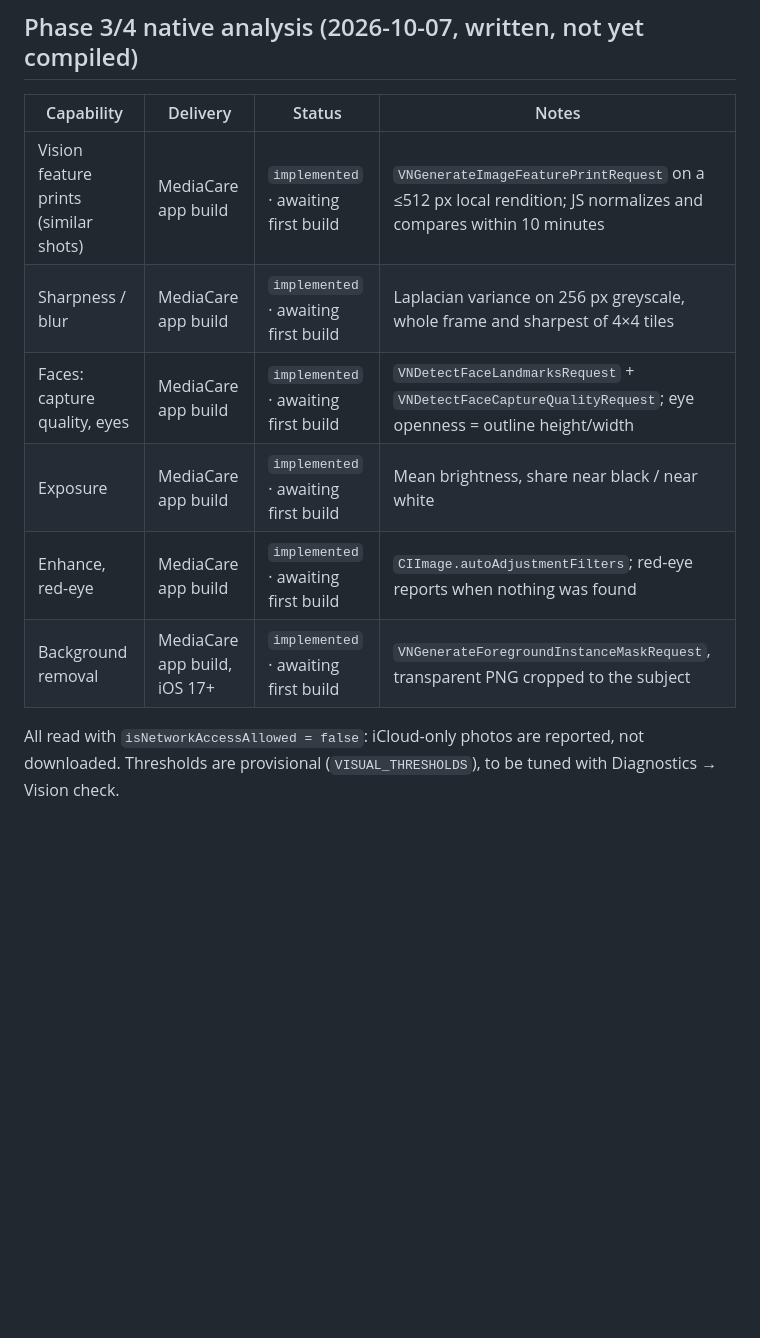
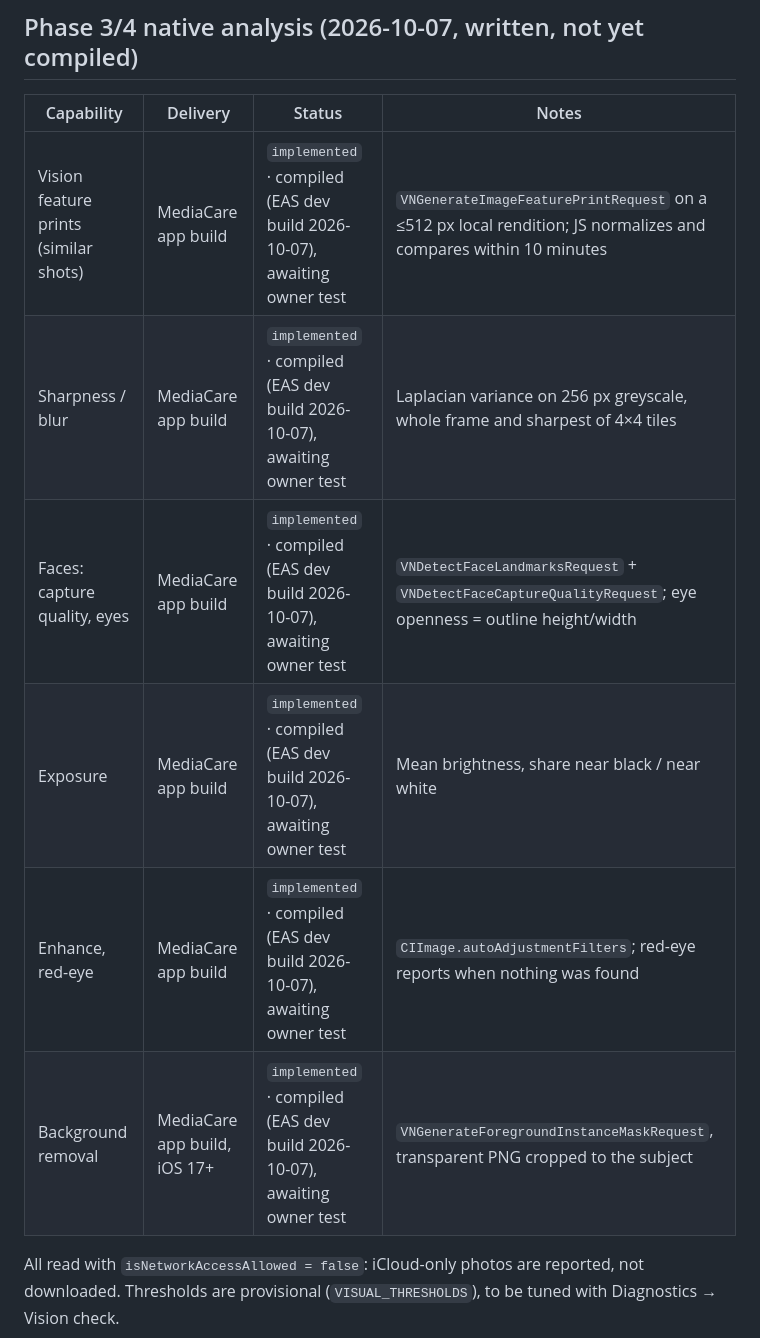
Before and after one commit to SairamBhargav/MediaCare, a Markdown page: docs/CAPABILITIES.md, the part around the change. GitHub-like rendering; blank space fills up the shorter version.

```diff
--- a/docs/CAPABILITIES.md
+++ b/docs/CAPABILITIES.md
@@ -87,14 +87,14 @@ Built from Device evidence 1 and the installed SDK 57 sources:
 
 ## Phase 3/4 native analysis (2026-10-07, written, not yet compiled)
 
-| Capability                            | Delivery                     | Status                               | Notes                                                                                                           |
-| ------------------------------------- | ---------------------------- | ------------------------------------ | --------------------------------------------------------------------------------------------------------------- |
-| Vision feature prints (similar shots) | MediaCare app build          | `implemented` · awaiting first build | `VNGenerateImageFeaturePrintRequest` on a ≤512 px local rendition; JS normalizes and compares within 10 minutes |
-| Sharpness / blur                      | MediaCare app build          | `implemented` · awaiting first build | Laplacian variance on 256 px greyscale, whole frame and sharpest of 4×4 tiles                                   |
-| Faces: capture quality, eyes          | MediaCare app build          | `implemented` · awaiting first build | `VNDetectFaceLandmarksRequest` + `VNDetectFaceCaptureQualityRequest`; eye openness = outline height/width       |
-| Exposure                              | MediaCare app build          | `implemented` · awaiting first build | Mean brightness, share near black / near white                                                                  |
-| Enhance, red-eye                      | MediaCare app build          | `implemented` · awaiting first build | `CIImage.autoAdjustmentFilters`; red-eye reports when nothing was found                                         |
-| Background removal                    | MediaCare app build, iOS 17+ | `implemented` · awaiting first build | `VNGenerateForegroundInstanceMaskRequest`, transparent PNG cropped to the subject                               |
+| Capability                            | Delivery                     | Status                                                                   | Notes                                                                                                           |
+| ------------------------------------- | ---------------------------- | ------------------------------------------------------------------------ | --------------------------------------------------------------------------------------------------------------- |
+| Vision feature prints (similar shots) | MediaCare app build          | `implemented` · compiled (EAS dev build 2026-10-07), awaiting owner test | `VNGenerateImageFeaturePrintRequest` on a ≤512 px local rendition; JS normalizes and compares within 10 minutes |
+| Sharpness / blur                      | MediaCare app build          | `implemented` · compiled (EAS dev build 2026-10-07), awaiting owner test | Laplacian variance on 256 px greyscale, whole frame and sharpest of 4×4 tiles                                   |
+| Faces: capture quality, eyes          | MediaCare app build          | `implemented` · compiled (EAS dev build 2026-10-07), awaiting owner test | `VNDetectFaceLandmarksRequest` + `VNDetectFaceCaptureQualityRequest`; eye openness = outline height/width       |
+| Exposure                              | MediaCare app build          | `implemented` · compiled (EAS dev build 2026-10-07), awaiting owner test | Mean brightness, share near black / near white                                                                  |
+| Enhance, red-eye                      | MediaCare app build          | `implemented` · compiled (EAS dev build 2026-10-07), awaiting owner test | `CIImage.autoAdjustmentFilters`; red-eye reports when nothing was found                                         |
+| Background removal                    | MediaCare app build, iOS 17+ | `implemented` · compiled (EAS dev build 2026-10-07), awaiting owner test | `VNGenerateForegroundInstanceMaskRequest`, transparent PNG cropped to the subject                               |
 
 All read with `isNetworkAccessAllowed = false`: iCloud-only photos are reported, not downloaded. Thresholds are provisional (`VISUAL_THRESHOLDS`), to be tuned with Diagnostics → Vision check.
 
```
Also changed, not shown: STATUS.md (+4 -0 lines).
